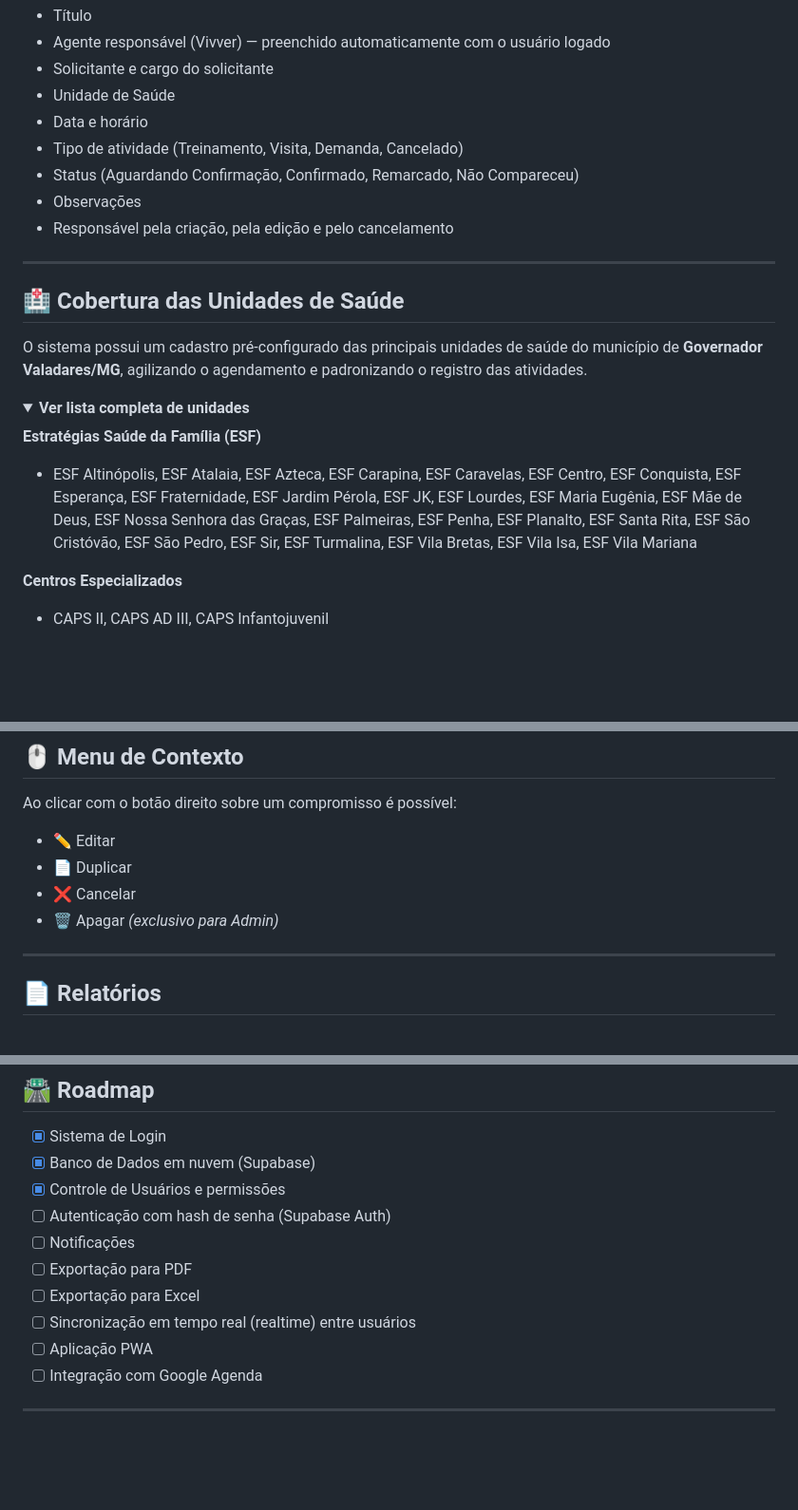
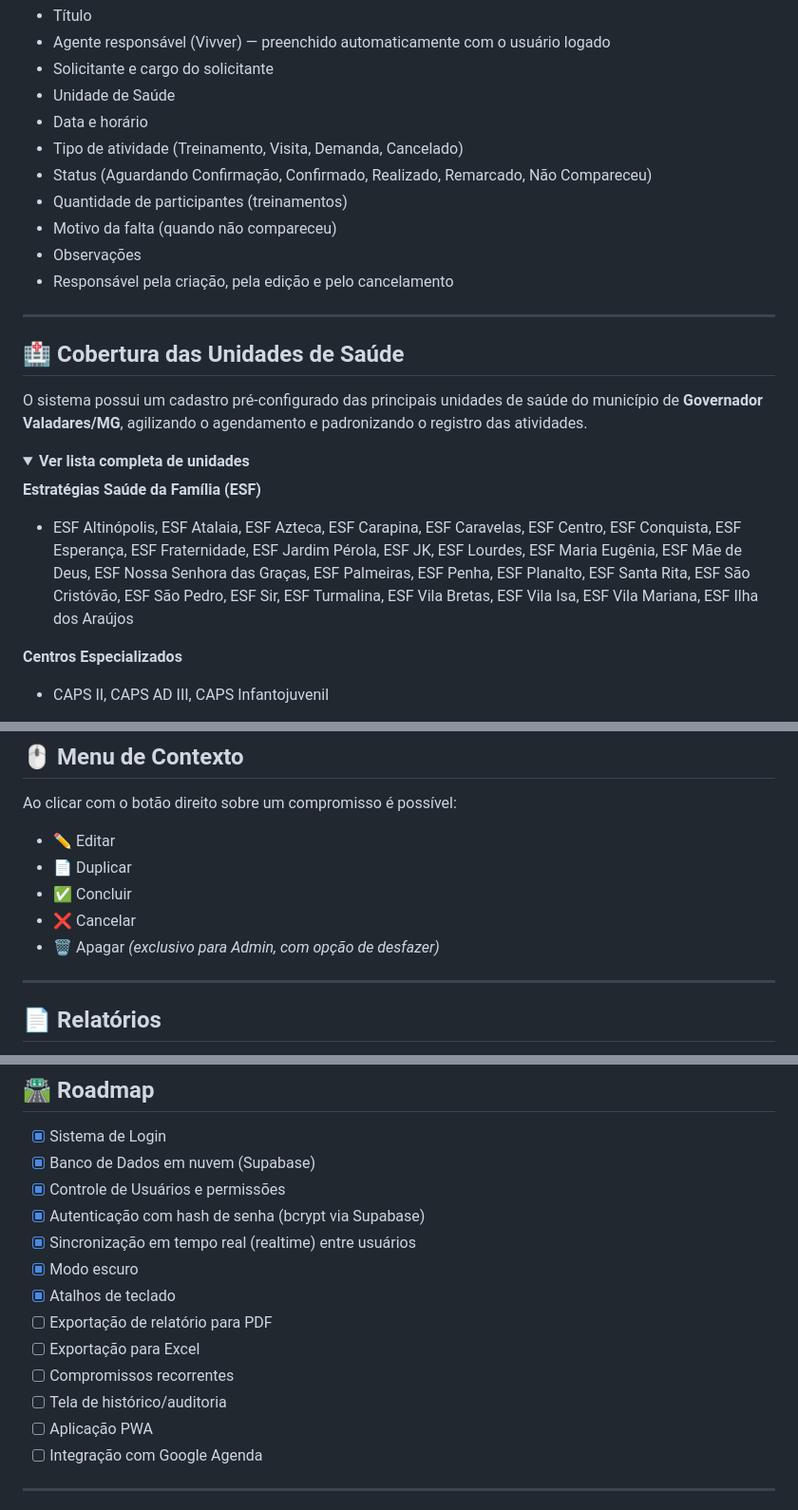
Before and after one commit to Thales2323/agenda, a Markdown page: README.md, 3 parts joined by grey strips. Shown at 95% size. Rendered like a GitHub page; folded sections open; blank space fills up the shorter version.

```diff
--- a/README.md
+++ b/README.md
@@ -65,7 +78,9 @@ Cada compromisso possui:
 - Unidade de Saúde
 - Data e horário
 - Tipo de atividade (Treinamento, Visita, Demanda, Cancelado)
-- Status (Aguardando Confirmação, Confirmado, Remarcado, Não Compareceu)
+- Status (Aguardando Confirmação, Confirmado, Realizado, Remarcado, Não Compareceu)
+- Quantidade de participantes (treinamentos)
+- Motivo da falta (quando não compareceu)
 - Observações
 - Responsável pela criação, pela edição e pelo cancelamento
 
@@ -79,7 +94,7 @@ O sistema possui um cadastro pré-configurado das principais unidades de saúde
 <summary><strong>Ver lista completa de unidades</strong></summary>
 
 **Estratégias Saúde da Família (ESF)**
-- ESF Altinópolis, ESF Atalaia, ESF Azteca, ESF Carapina, ESF Caravelas, ESF Centro, ESF Conquista, ESF Esperança, ESF Fraternidade, ESF Jardim Pérola, ESF JK, ESF Lourdes, ESF Maria Eugênia, ESF Mãe de Deus, ESF Nossa Senhora das Graças, ESF Palmeiras, ESF Penha, ESF Planalto, ESF Santa Rita, ESF São Cristóvão, ESF São Pedro, ESF Sir, ESF Turmalina, ESF Vila Bretas, ESF Vila Isa, ESF Vila Mariana
+- ESF Altinópolis, ESF Atalaia, ESF Azteca, ESF Carapina, ESF Caravelas, ESF Centro, ESF Conquista, ESF Esperança, ESF Fraternidade, ESF Jardim Pérola, ESF JK, ESF Lourdes, ESF Maria Eugênia, ESF Mãe de Deus, ESF Nossa Senhora das Graças, ESF Palmeiras, ESF Penha, ESF Planalto, ESF Santa Rita, ESF São Cristóvão, ESF São Pedro, ESF Sir, ESF Turmalina, ESF Vila Bretas, ESF Vila Isa, ESF Vila Mariana, ESF Ilha dos Araújos
 
 **Centros Especializados**
 - CAPS II, CAPS AD III, CAPS Infantojuvenil
@@ -111,8 +126,9 @@ Ao clicar com o botão direito sobre um compromisso é possível:
 
 - ✏️ Editar
 - 📄 Duplicar
+- ✅ Concluir
 - ❌ Cancelar
-- 🗑️ Apagar *(exclusivo para Admin)*
+- 🗑️ Apagar *(exclusivo para Admin, com opção de desfazer)*
 
 ---
 
@@ -197,11 +213,14 @@ Abra o arquivo **index.html** em qualquer navegador moderno. As credenciais de a
 - [x] Sistema de Login
 - [x] Banco de Dados em nuvem (Supabase)
 - [x] Controle de Usuários e permissões
-- [ ] Autenticação com hash de senha (Supabase Auth)
-- [ ] Notificações
-- [ ] Exportação para PDF
+- [x] Autenticação com hash de senha (bcrypt via Supabase)
+- [x] Sincronização em tempo real (realtime) entre usuários
+- [x] Modo escuro
+- [x] Atalhos de teclado
+- [ ] Exportação de relatório para PDF
 - [ ] Exportação para Excel
-- [ ] Sincronização em tempo real (realtime) entre usuários
+- [ ] Compromissos recorrentes
+- [ ] Tela de histórico/auditoria
 - [ ] Aplicação PWA
 - [ ] Integração com Google Agenda
 
```
Also changed, not shown: other parts of README.md (+25 -12 lines).
